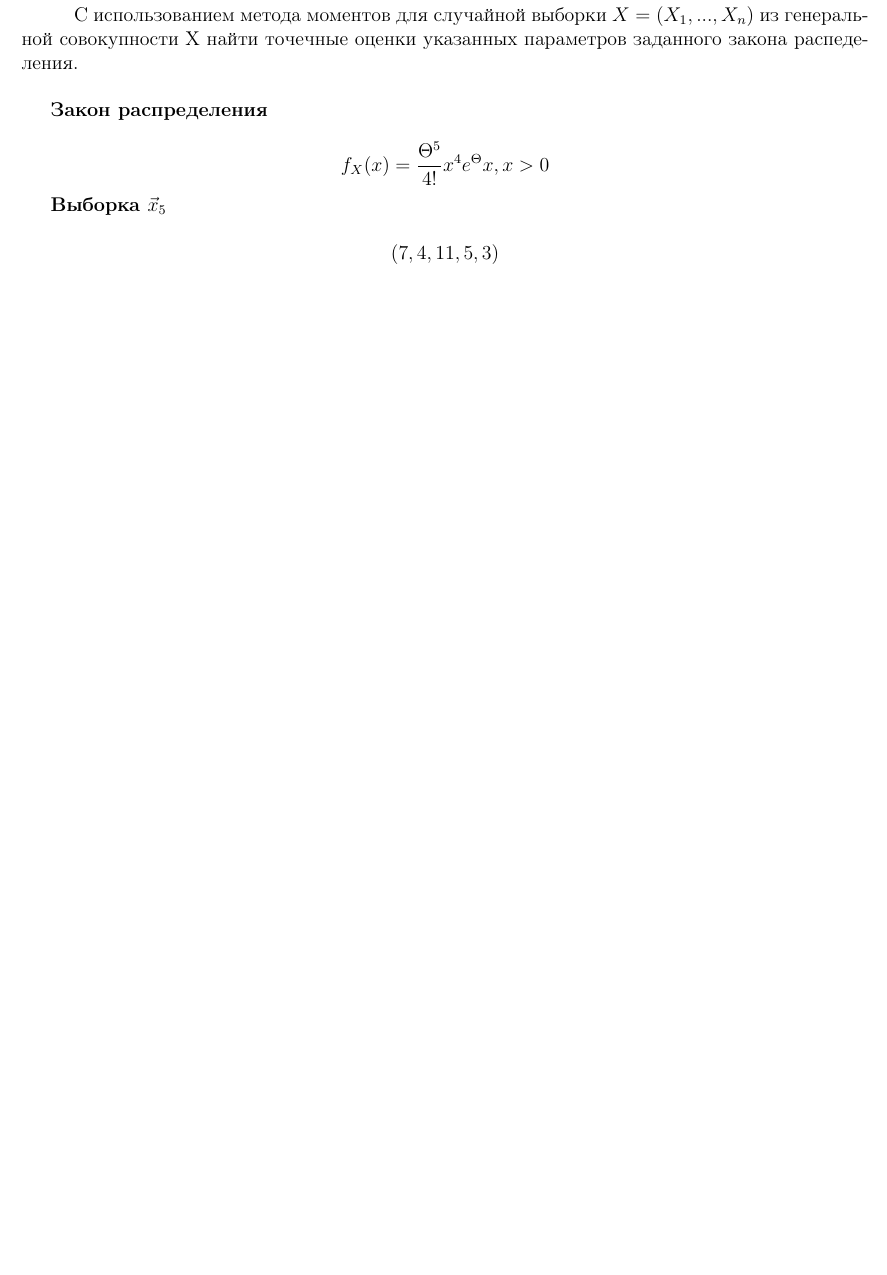
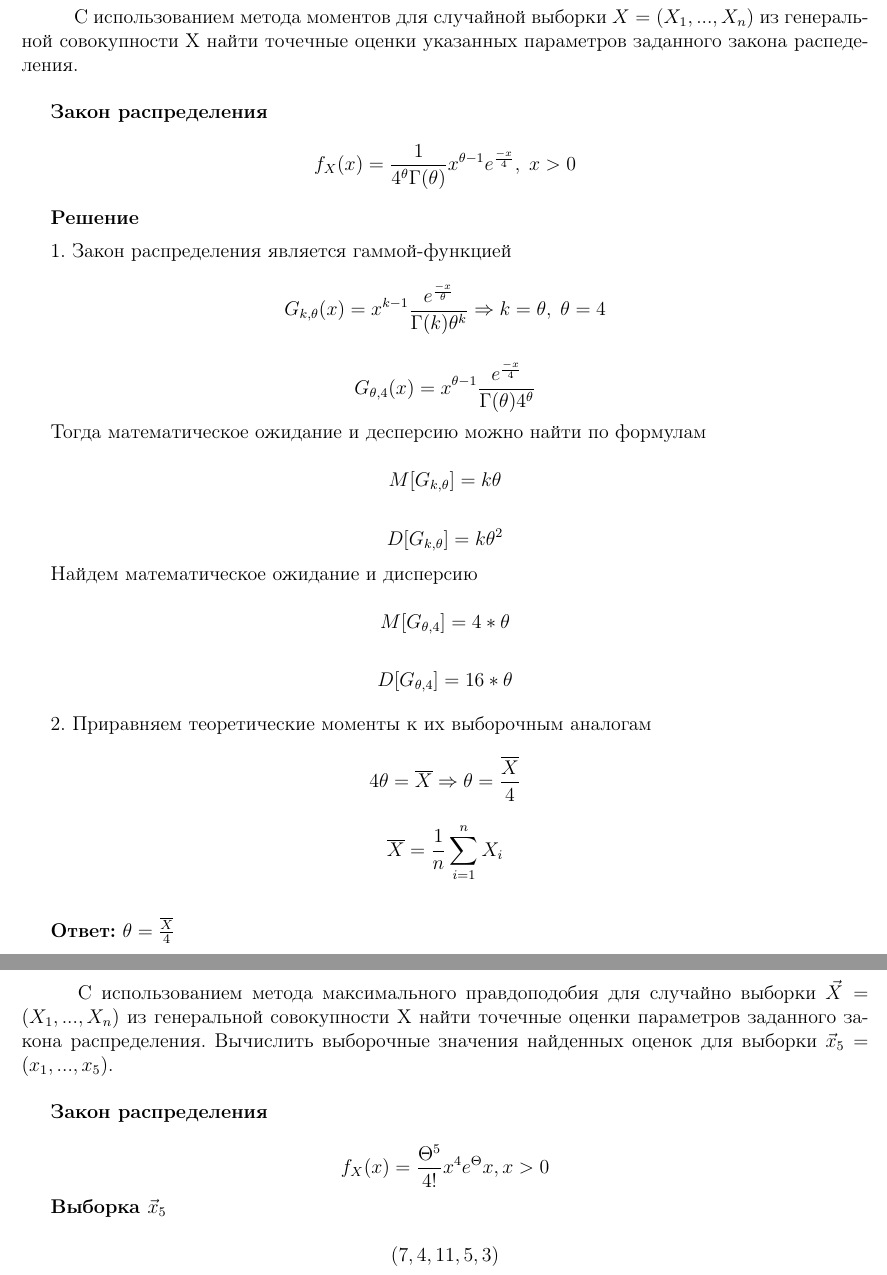
Before and after one commit to timoninas/mathematical-statistics, a LaTeX document (hw_1/hw_1.tex): part of page 4 of 4 before the commit and two parts of pages 4 and 5 of 6 after it, the two joined at a grey line, cut so that both start at the same text, the shorter picture padded with empty space. Compiled offline with pdfLaTeX.

Commit message:
Added task2

```diff
--- a/hw_1/hw_1.tex
+++ b/hw_1/hw_1.tex
@@ -241,6 +241,72 @@ columns=fullflexible }
 	\hspace{1cm}
 	С использованием метода моментов для случайной выборки $X = (X_1, ..., X_n)$ из генеральной совокупности X найти точечные оценки указанных параметров заданного закона распеделения.
 
+
+	\vspace{0.5cm}
+	\textbf{Закон распределения}
+
+	\begin{equation*}
+	f_X(x) = \frac{1}{4^\theta \Gamma(\theta)}  x^{\theta - 1} e^{\frac{-x}{4}}, \;  x > 0
+	\end{equation*}
+
+
+	\vspace{0.2cm}
+	\textbf{Решение}
+
+
+	\vspace{0.2cm}
+	1. Закон распределения является гаммой-функцией
+	\begin{equation*}
+	G_{k, \theta}(x) = x^{k-1} \frac{e^{\frac{-x}{\theta}}}{\Gamma(k)\theta^k} \Rightarrow k = \theta,\; \theta = 4
+	\end{equation*}
+
+	\begin{equation*}
+	G_{\theta, 4}(x) = x^{\theta-1} \frac{e^{\frac{-x}{4}}}{\Gamma(\theta)4^\theta}
+	\end{equation*}
+
+	Тогда математическое ожидание и десперсию можно найти по формулам
+
+	\begin{equation*}
+	 M[G_{k ,\theta}] = k \theta
+	\end{equation*}
+
+	\begin{equation*}
+	D[G_{k ,\theta}] = k \theta^2
+	\end{equation*}
+
+	Найдем математическое ожидание и дисперсию
+
+	\begin{equation*}
+	M[G_{\theta ,4}] =  4 * \theta
+	\end{equation*}
+
+	\begin{equation*}
+	D[G_{\theta ,4}] = 16 * \theta
+	\end{equation*}
+
+
+	\vspace{0.2cm}
+	2. Приравняем теоретические моменты к их выборочным аналогам
+
+	\begin{equation*}
+	4 \theta = \overline{X} \Rightarrow \theta = \frac{\overline{X}}{4}
+	\end{equation*}
+
+	\begin{equation*}
+	\overline{X} = \frac{1}{n} \sum_{i=1}^n X_i
+	\end{equation*}
+
+	\vspace{0.5cm}
+	\textbf{Ответ:} $\theta = \frac{\overline{X}}{4}$
+
+
+
+	\newpage
+
+	\section{ЗАДАЧА 3}
+
+	\hspace{1cm} С использованием метода максимального правдоподобия для случайно выборки $\vec{X} = (X_1, ..., X_n)$ из генеральной совокупности X найти точечные оценки параметров заданного закона распределения. Вычислить выборочные значения найденных оценок для выборки $\vec{x}_5 = (x_1, ..., x_5)$.
+
 	\vspace{0.5cm}
 	\textbf{Закон распределения}
 
@@ -261,3 +327,10 @@ columns=fullflexible }
 	\textbf{Ответ:}
 
 
+
+
+
+
+
+
+	\newpage
```
Also changed, not shown: hw_1/hw_1.pdf, hw_1/hw_1.tex (23 more changed lines), 4 other files.
